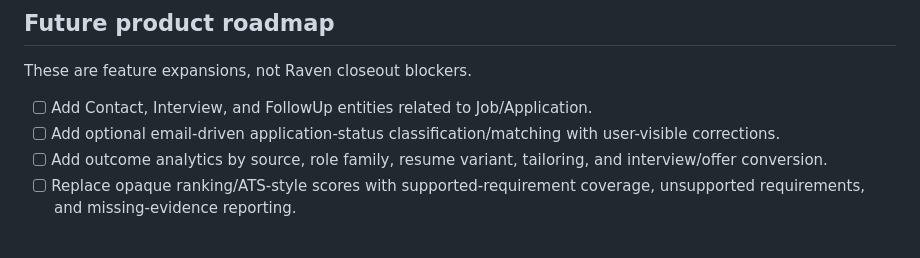
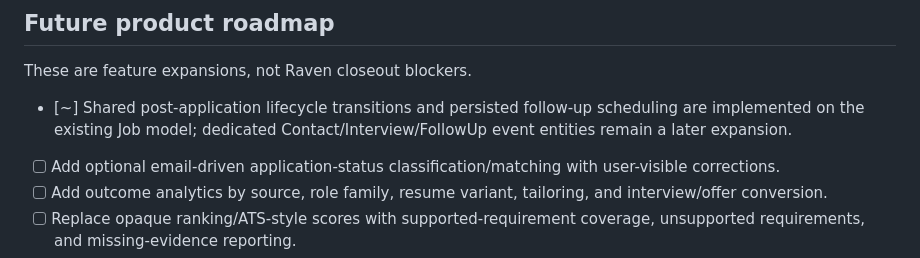
Before and after one commit to shipitmyguy-ux/raven, a Markdown page: TASKS.md, the part around the change. GitHub-like rendering.

Commit message:
Track lifecycle phase-one implementation

```diff
--- a/TASKS.md
+++ b/TASKS.md
@@ -81,7 +81,7 @@ Legend: [ ] open, [x] complete, [~] in progress, [!] requires real-site/user-acc
 
 ## Future product roadmap
 These are feature expansions, not Raven closeout blockers.
-- [ ] Add Contact, Interview, and FollowUp entities related to Job/Application.
+- [~] Shared post-application lifecycle transitions and persisted follow-up scheduling are implemented on the existing Job model; dedicated Contact/Interview/FollowUp event entities remain a later expansion.
 - [ ] Add optional email-driven application-status classification/matching with user-visible corrections.
 - [ ] Add outcome analytics by source, role family, resume variant, tailoring, and interview/offer conversion.
 - [ ] Replace opaque ranking/ATS-style scores with supported-requirement coverage, unsupported requirements, and missing-evidence reporting.
```
